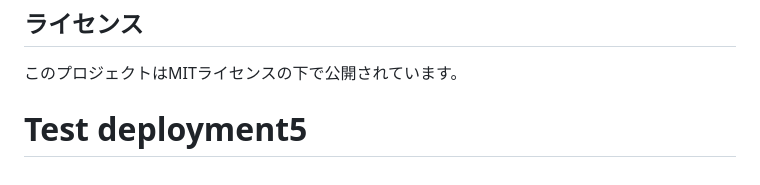
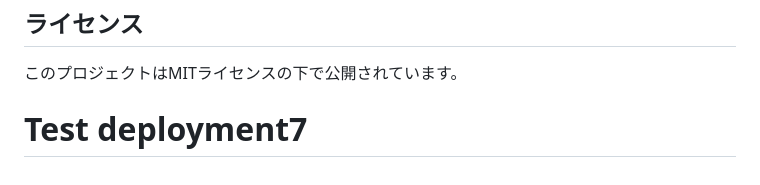
Before and after one commit to kekenzy/yomohiro_web, a Markdown page: README.md, the part around the change. Drawn GitHub-style.

Commit message:
Test automatic deployment

```diff
--- a/README.md
+++ b/README.md
@@ -155,4 +155,4 @@ yomohiro_web/
 ## ライセンス
 
 このプロジェクトはMITライセンスの下で公開されています。
-# Test deployment5
+# Test deployment7
```
